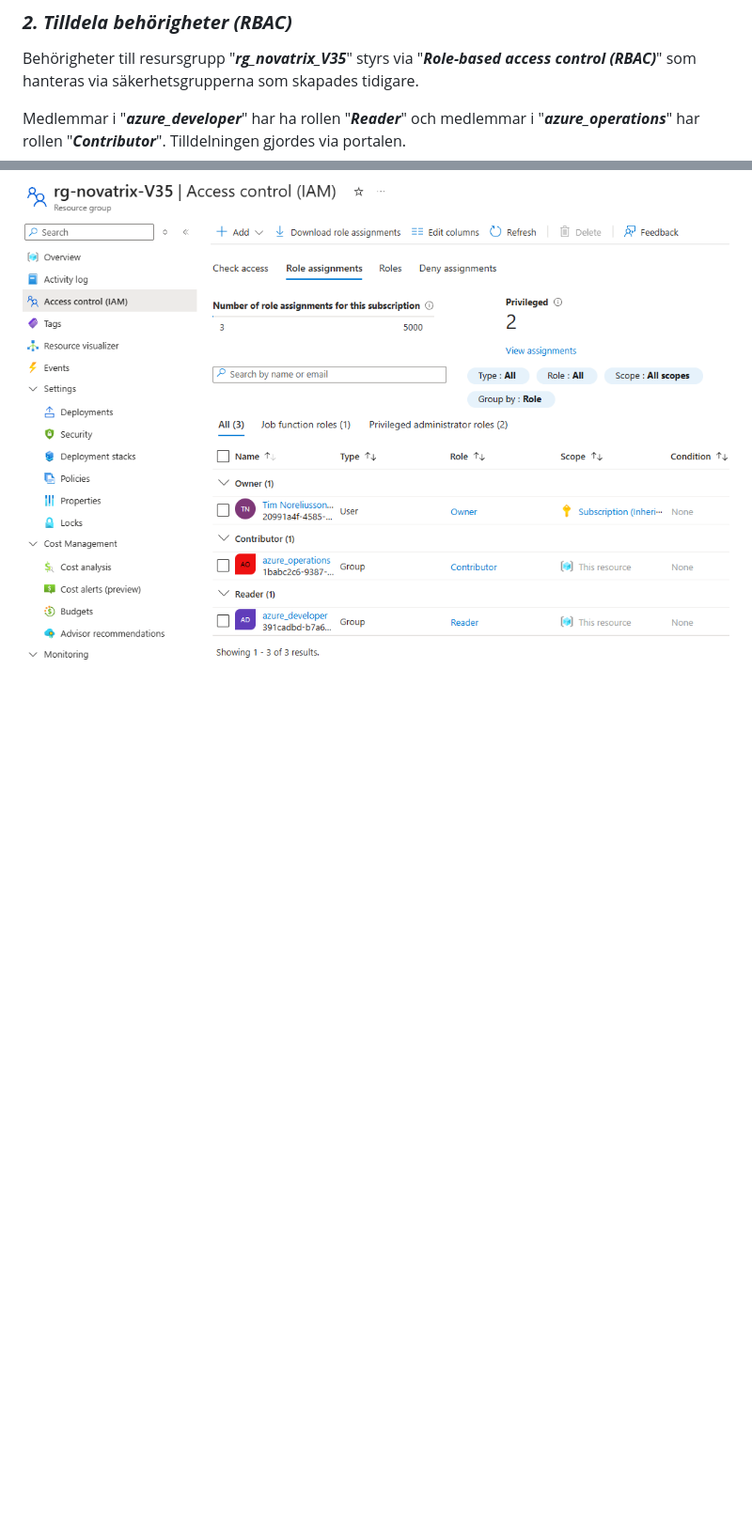
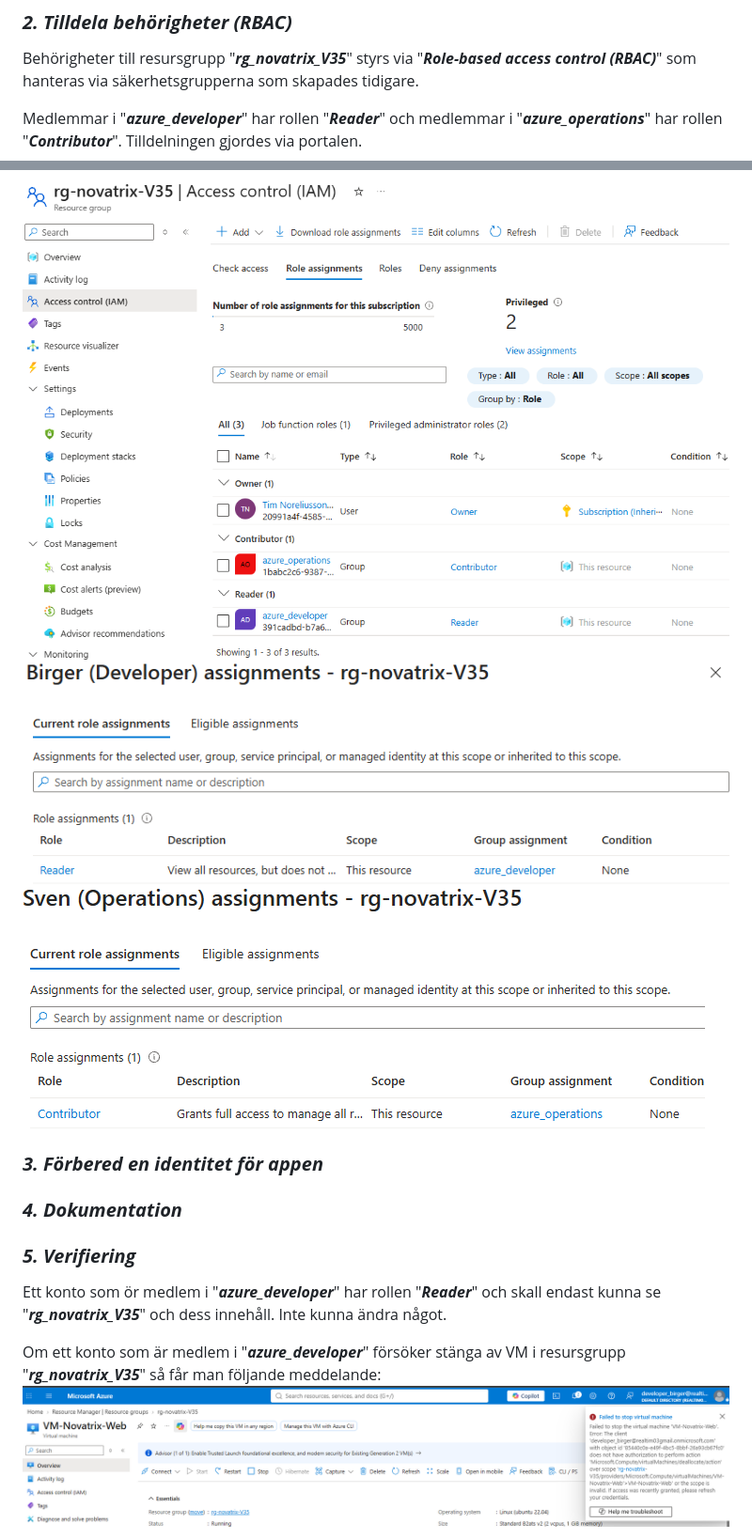
Before and after one commit to 03timnor/Azure_MOV25, a Markdown page: V35/README.md, 2 parts joined by grey strips. Shown at 94% size. GitHub-like rendering; pictures changed too: V35/birger_check_access_result.png (added), V35/developer_restrictions.png (added), V35/sven_check_access_result.png (added); blank space fills up the shorter version.

Commit message:
5. Verifiering

```diff
--- a/V35/README.md
+++ b/V35/README.md
@@ -28,7 +28,21 @@ En "*__azure_developer__*" (utvecklare) säkerhetsgrupp och en "*__azure_operati
 
 Behörigheter till resursgrupp "*__rg_novatrix_V35__*" styrs via  "*__Role-based access control (RBAC)__*" som hanteras via säkerhetsgrupperna som skapades tidigare.
 
-Medlemmar i "*__azure_developer__*" har ha rollen "*__Reader__*" och
+Medlemmar i "*__azure_developer__*" har rollen "*__Reader__*" och
 medlemmar i "*__azure_operations__*" har rollen "*__Contributor__*". Tilldelningen gjordes via portalen.
 
 ![alt text](role_assignments.png)
+![alt text](birger_check_access_result.png)
+![alt text](sven_check_access_result.png)
+
+### *__3. Förbered en identitet för appen__*
+
+### *__4. Dokumentation__*
+
+### *__5. Verifiering__*
+
+Ett konto som ör medlem i "*__azure_developer__*" har rollen "*__Reader__*" och skall endast kunna se "*__rg_novatrix_V35__*" och dess innehåll. Inte kunna ändra något.
+
+Om ett konto som är medlem i "*__azure_developer__*" försöker stänga av VM i resursgrupp "*__rg_novatrix_V35__*" så får man följande meddelande:
+![alt text](developer_restrictions.png)
+
```
Also changed, not shown: other parts of V35/README.md (+7 -0 lines), V35/operations_add_role_assignment_disabled.png (added), V35/operations_stop_and_start_VM.png (added).
